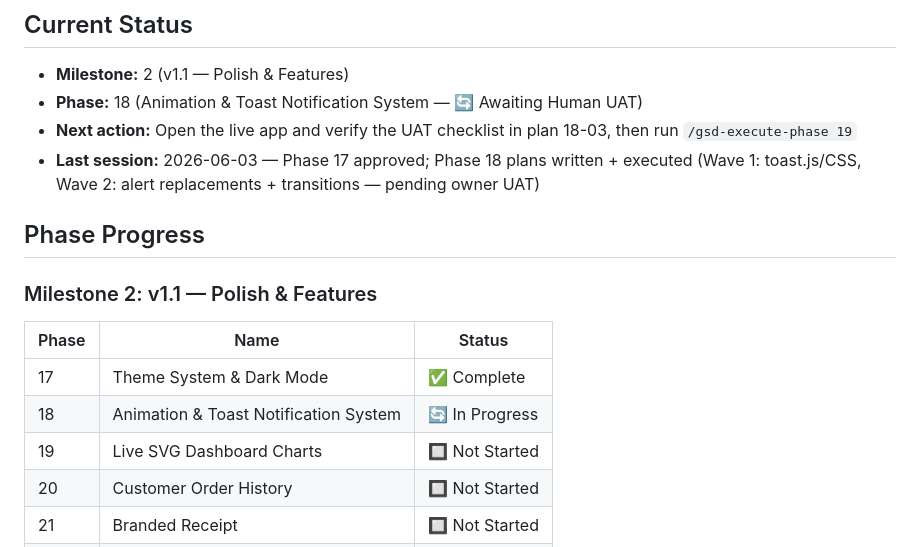
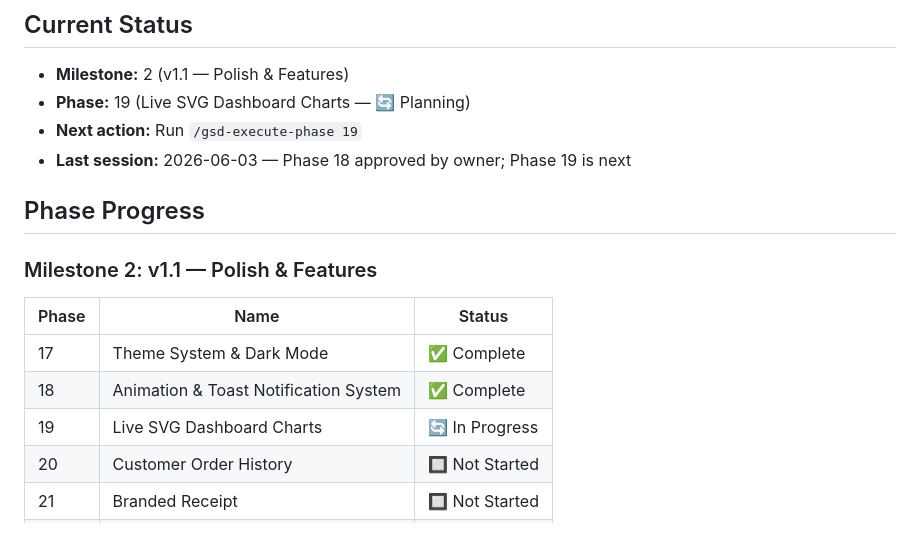
Before and after one commit to SriSatyaLokesh/vikretha, a Markdown page: .planning/STATE.md, the part around the change. Rendered like a GitHub page.

Commit message:
feat(phase-18-wave2): toast wiring + page transitions + cart animations [plan 18-02, 18-03 approved]

```diff
--- a/.planning/STATE.md
+++ b/.planning/STATE.md
@@ -3,9 +3,9 @@
 ## Current Status
 
 - **Milestone:** 2 (v1.1 — Polish & Features)
-- **Phase:** 18 (Animation & Toast Notification System — 🔄 Awaiting Human UAT)
-- **Next action:** Open the live app and verify the UAT checklist in plan 18-03, then run `/gsd-execute-phase 19`
-- **Last session:** 2026-06-03 — Phase 17 approved; Phase 18 plans written + executed (Wave 1: toast.js/CSS, Wave 2: alert replacements + transitions — pending owner UAT)
+- **Phase:** 19 (Live SVG Dashboard Charts — 🔄 Planning)
+- **Next action:** Run `/gsd-execute-phase 19`
+- **Last session:** 2026-06-03 — Phase 18 approved by owner; Phase 19 is next
 
 ## Phase Progress
 
@@ -14,8 +14,8 @@
 | Phase | Name | Status |
 |-------|------|--------|
 | 17 | Theme System & Dark Mode | ✅ Complete |
-| 18 | Animation & Toast Notification System | 🔄 In Progress |
-| 19 | Live SVG Dashboard Charts | 🔲 Not Started |
+| 18 | Animation & Toast Notification System | ✅ Complete |
+| 19 | Live SVG Dashboard Charts | 🔄 In Progress |
 | 20 | Customer Order History | 🔲 Not Started |
 | 21 | Branded Receipt | 🔲 Not Started |
 | 22 | Setup Simplification | 🔲 Not Started |
```
Also changed, not shown: .planning/ROADMAP.md (+3 -3 lines).
